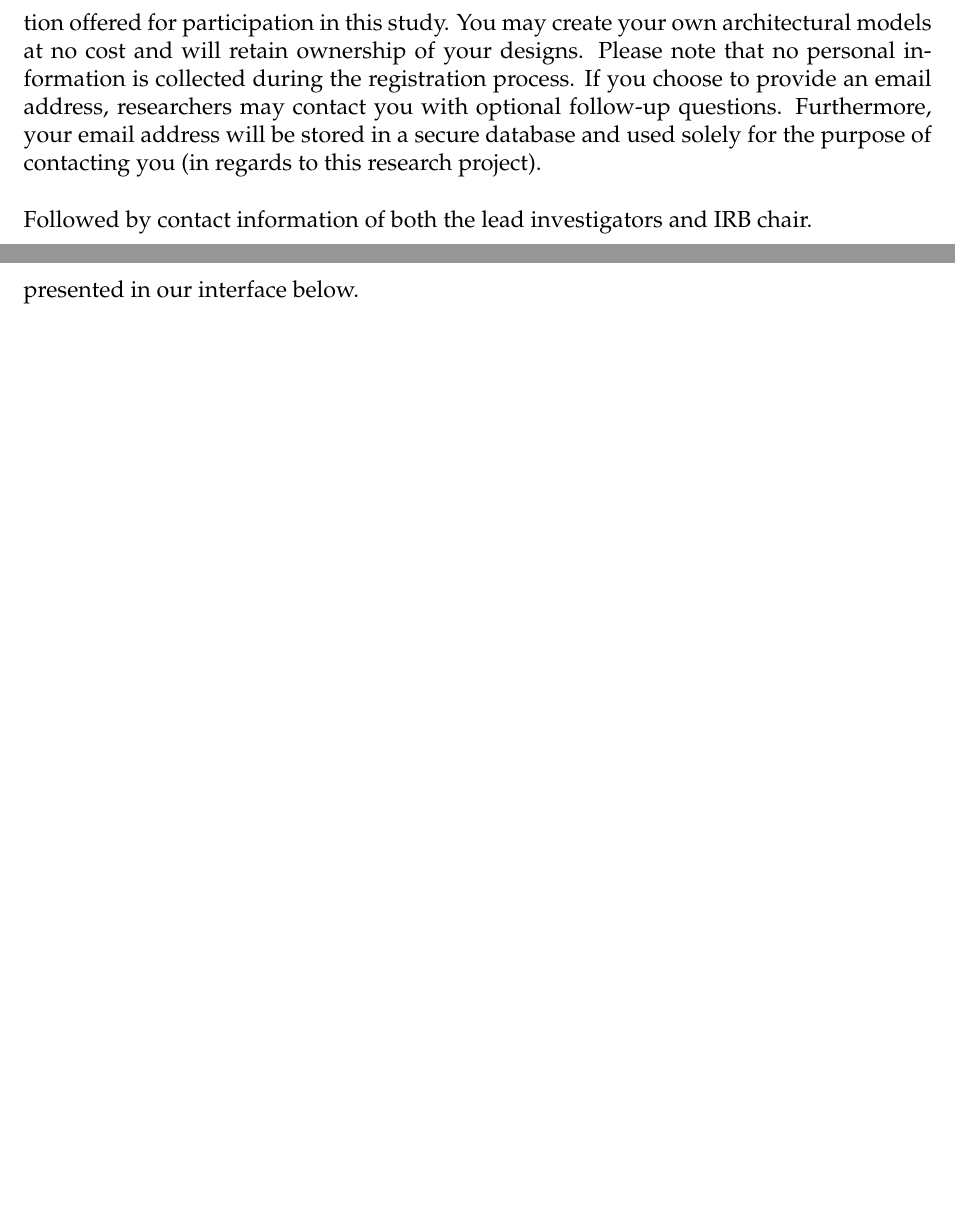
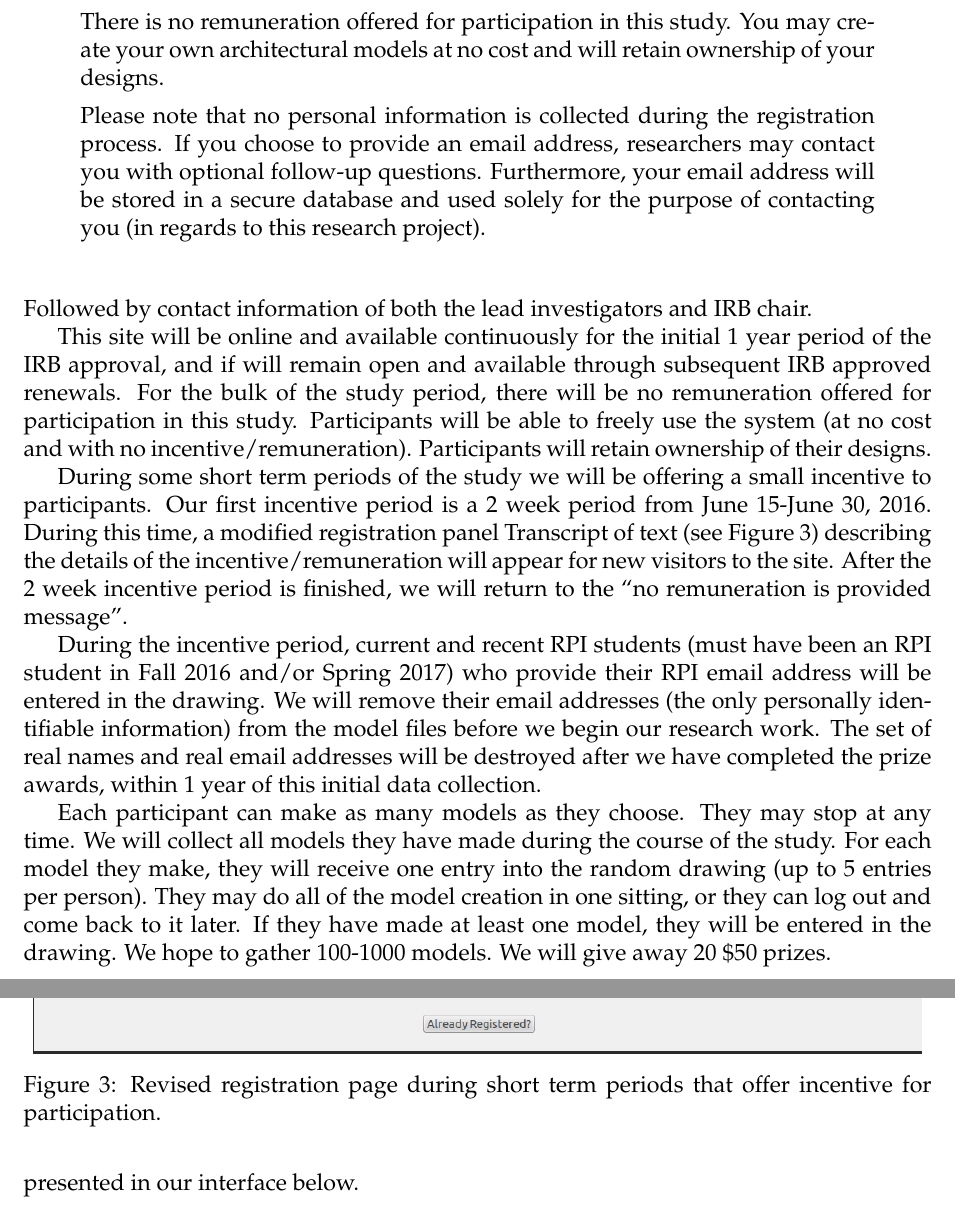
Before and after one commit to espinm2/IRB, a LaTeX document (WebInterface_Heliodon.tex): two parts of pages 7 and 9 of 13 before the commit and two parts of pages 7 and 9 of 14 after it, joined at a grey line, cut so that both start at the same text, the shorter picture padded with empty space. Compiled offline with pdfLaTeX.

Commit message:
barb edits for revised irb proposal with incentives

```diff
--- a/WebInterface_Heliodon.tex
+++ b/WebInterface_Heliodon.tex
@@ -220,4 +234,0 @@ Construction of a model can take anywhere from 5-10 minutes, depending on the co
-There is no remuneration offered for participation in this study. You may create your own architectural models at no cost and will retain ownership of your designs.
-Please note that no personal information is collected during the registration process.
-If you choose to provide an email address, researchers may contact you with optional follow-up questions.
-Furthermore, your email address will be stored in a secure database and used solely for the purpose of contacting you (in regards to this research project).\\
@@ -224,3 +244,15 @@ Furthermore, your email address will be stored in a secure database and used sol
+There is no remuneration offered for participation in this study.  You
+may create your own architectural models at no cost and will retain
+ownership of your designs.
+
+Please note that no personal information is collected during the
+registration process.  If you choose to provide an email address,
+researchers may contact you with optional follow-up questions.
+Furthermore, your email address will be stored in a secure database
+and used solely for the purpose of contacting you (in regards to this
+research project).\\
+
+\end{quote}
 
 \noindent Followed by contact information of both the lead investigators and IRB chair.
 
@@ -238,6 +270,57 @@ Furthermore, your email address will be stored in a secure database and used sol
 
 \label{fig:registration}
 \end{figure}
+
+
+This site will be online and available continuously for the initial 1
+year period of the IRB approval, and if will remain open and available
+through subsequent IRB approved renewals.  For the bulk of the study
+period, there will be no remuneration offered for participation in
+this study. Participants will be able to freely use the system (at no
+cost and with no incentive/remuneration).  Participants will retain
+ownership of their designs.
+
+
+During some short term periods of the study we will be offering a
+small incentive to participants.  Our first incentive period is a 2
+week period from June 15-June 30, 2016.  During this time, a modified
+registration panel \noindent Transcript of text (see
+Figure~\ref{fig:registration_incentive}) describing the details of the
+incentive/remuneration will appear for new visitors to the site.
+After the 2 week incentive period is finished, we will return to the
+“no remuneration is provided message”.
+
+During the incentive period, current and recent RPI students (must
+have been an RPI student in Fall 2016 and/or Spring 2017) who provide
+their RPI email address will be entered in the drawing.  We will
+remove their email addresses (the only personally identifiable
+information) from the model files before we begin our research work.
+The set of real names and real email addresses will be destroyed after
+we have completed the prize awards, within 1 year of this initial data
+collection.
+
+
+Each participant can make as many models as they choose.  They may
+stop at any time.  We will collect all models they have made during
+the course of the study.  For each model they make, they will receive
+one entry into the random drawing (up to 5 entries per person).  They
+may do all of the model creation in one sitting, or they can log out
+and come back to it later.  If they have made at least one model, they
+will be entered in the drawing.  We hope to gather 100-1000 models.
+We will give away 20 \$50 prizes.
+
+
+
+
+
+
+\begin{figure}[h]
+    \centering
+    \includegraphics[scale=0.4]{incentive_register_prompt}
+\caption{Revised registration page during short term periods that offer incentive for participation.}
+\label{fig:registration_incentive}
+\end{figure}
+
 
 \newpage
 \paragraph{Sample User Specific Questions:}
```
Also changed, not shown: images/incentive_oasis_register.png (added), images/incentive_register_prompt.png (added), WebInterface_Heliodon.tex (38 more changed lines), 2 other files.
